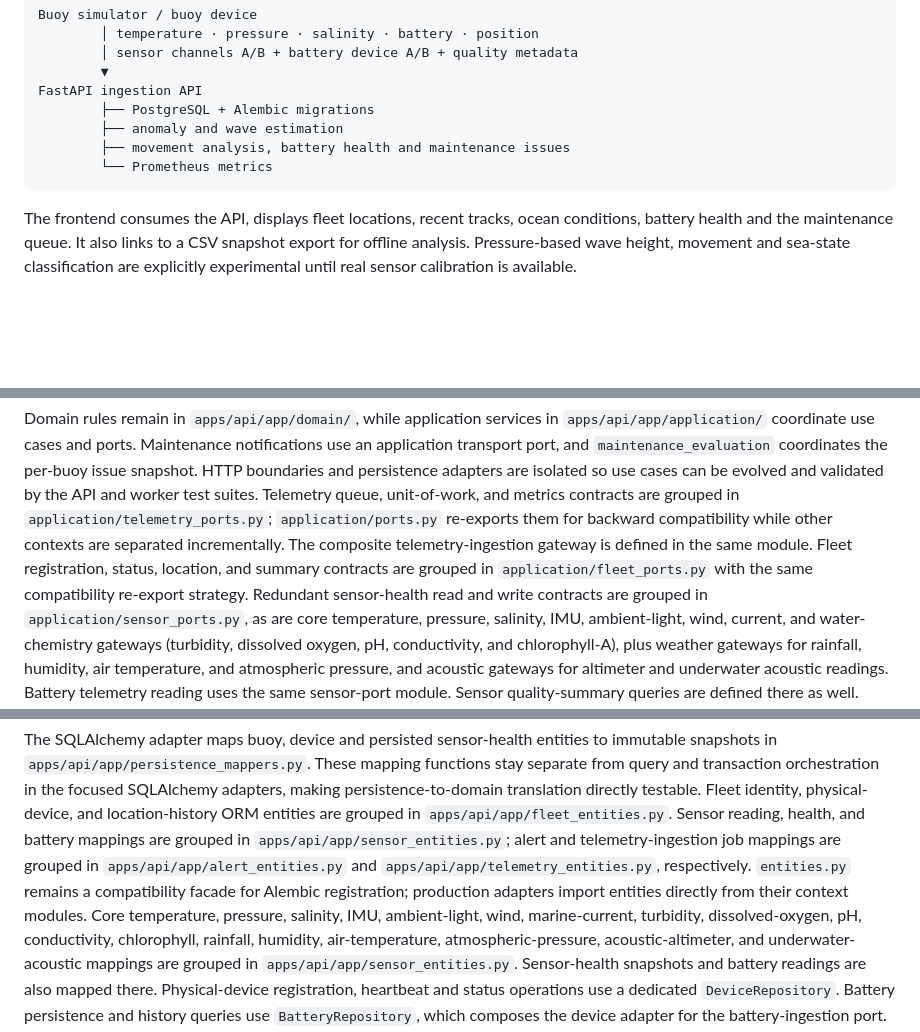
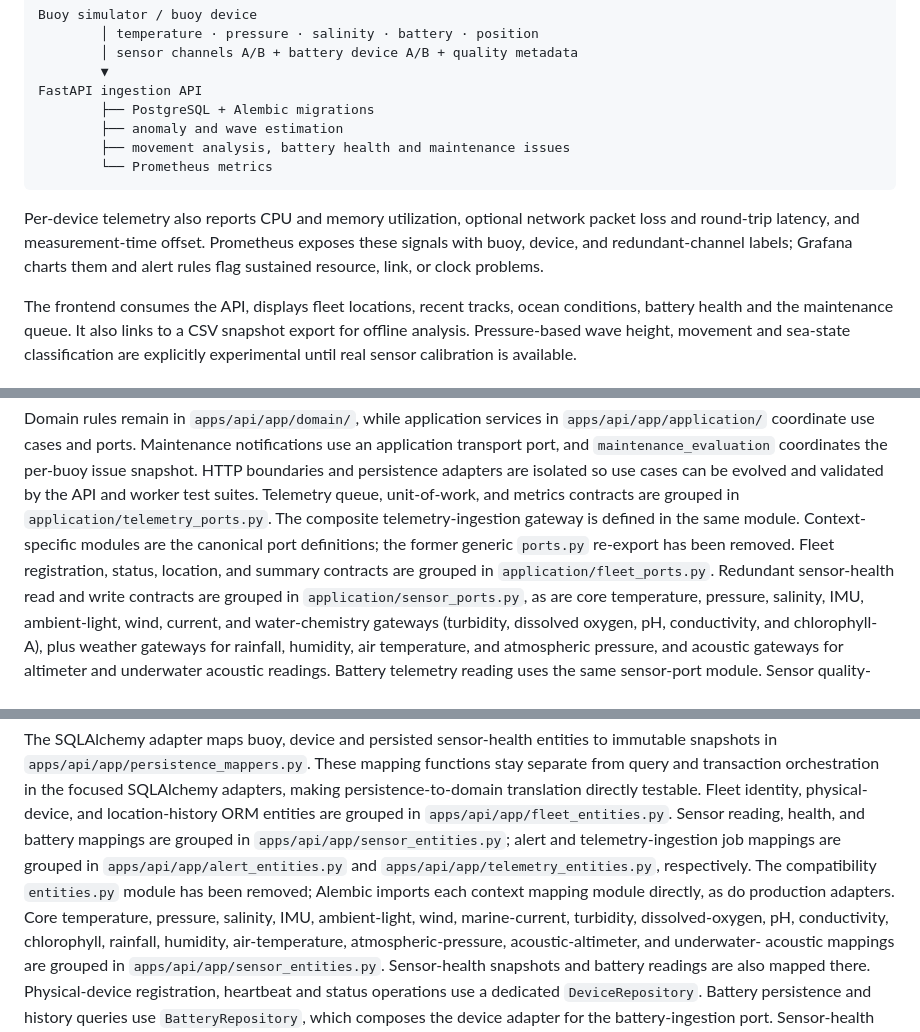
Before and after one commit to AlexEncoded/Tidewatch, a Markdown page: docs/architecture.md, 3 parts joined by grey strips. Rendered like a GitHub page; blank space fills up the shorter version.

Commit message:
Align architecture docs with current boundaries

````diff
--- a/docs/architecture.md
+++ b/docs/architecture.md
@@ -37,6 +37,11 @@ FastAPI ingestion API
         └── Prometheus metrics
 ```
 
+Per-device telemetry also reports CPU and memory utilization, optional network
+packet loss and round-trip latency, and measurement-time offset. Prometheus
+exposes these signals with buoy, device, and redundant-channel labels; Grafana
+charts them and alert rules flag sustained resource, link, or clock problems.
+
 The frontend consumes the API, displays fleet locations, recent tracks, ocean
 conditions, battery health and the maintenance queue. It also links to a CSV
 snapshot export for offline analysis. Pressure-based wave height, movement and
@@ -65,11 +70,11 @@ coordinates the per-buoy issue snapshot. HTTP boundaries and persistence
 adapters are isolated so use cases can be evolved and validated by the API and
 worker test suites.
 Telemetry queue, unit-of-work, and metrics contracts are grouped in
-`application/telemetry_ports.py`; `application/ports.py` re-exports them for
-backward compatibility while other contexts are separated incrementally.
-The composite telemetry-ingestion gateway is defined in the same module.
+`application/telemetry_ports.py`. The composite telemetry-ingestion gateway is
+defined in the same module. Context-specific modules are the canonical port
+definitions; the former generic `ports.py` re-export has been removed.
 Fleet registration, status, location, and summary contracts are grouped in
-`application/fleet_ports.py` with the same compatibility re-export strategy.
+`application/fleet_ports.py`.
 Redundant sensor-health read and write contracts are grouped in
 `application/sensor_ports.py`, as are core temperature, pressure, salinity,
 IMU, ambient-light, wind, current, and water-chemistry gateways (turbidity,
@@ -104,9 +109,9 @@ Fleet identity, physical-device, and location-history ORM entities are grouped i
 `apps/api/app/fleet_entities.py`. Sensor reading, health, and battery mappings
 are grouped in `apps/api/app/sensor_entities.py`; alert and telemetry-ingestion
 job mappings are grouped in `apps/api/app/alert_entities.py` and
-`apps/api/app/telemetry_entities.py`, respectively. `entities.py` remains a
-compatibility facade for Alembic registration; production adapters import
-entities directly from their context modules.
+`apps/api/app/telemetry_entities.py`, respectively. The compatibility
+`entities.py` module has been removed; Alembic imports each context mapping
+module directly, as do production adapters.
 Core temperature, pressure, salinity, IMU, ambient-light, wind, marine-current,
 turbidity, dissolved-oxygen, pH, conductivity, chlorophyll, rainfall, humidity,
 air-temperature, atmospheric-pressure, acoustic-altimeter, and underwater-
````
Also changed, not shown: 1 other file.
